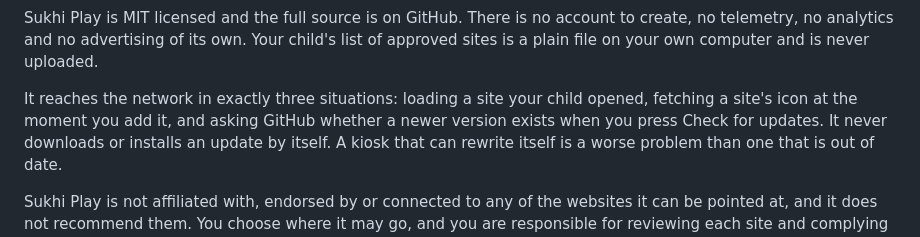
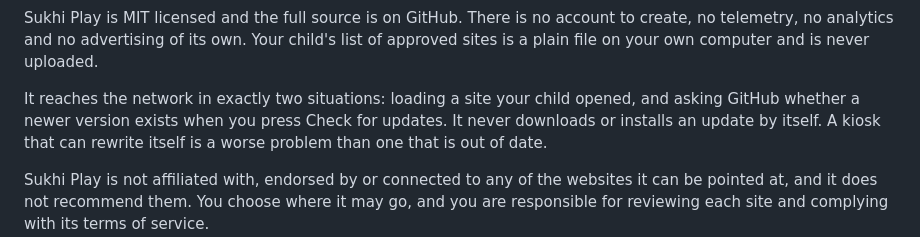
Before and after one commit to meSingh/sukhi-play, a Markdown page: docs/store-description.md, the part around the change. Rendered like a GitHub page.

```diff
--- a/docs/store-description.md
+++ b/docs/store-description.md
@@ -67,9 +67,9 @@ account to create, no telemetry, no analytics and no advertising of its own.
 Your child's list of approved sites is a plain file on your own computer and is
 never uploaded.
 
-It reaches the network in exactly three situations: loading a site your child
-opened, fetching a site's icon at the moment you add it, and asking GitHub
-whether a newer version exists when you press Check for updates. It never
+It reaches the network in exactly two situations: loading a site your child
+opened, and asking GitHub whether a newer version exists when you press Check
+for updates. It never
 downloads or installs an update by itself. A kiosk that can rewrite itself is a
 worse problem than one that is out of date.
 
```
Also changed, not shown: DISCLAIMER.md (+4 -3 lines), README.md (+5 -3 lines), docs/screenshots/01-launcher.png, docs/screenshots/02-parent-portal.png, docs/screenshots/03-add-an-app.png, docs/screenshots/04-suggestions.png, 8 other files.
